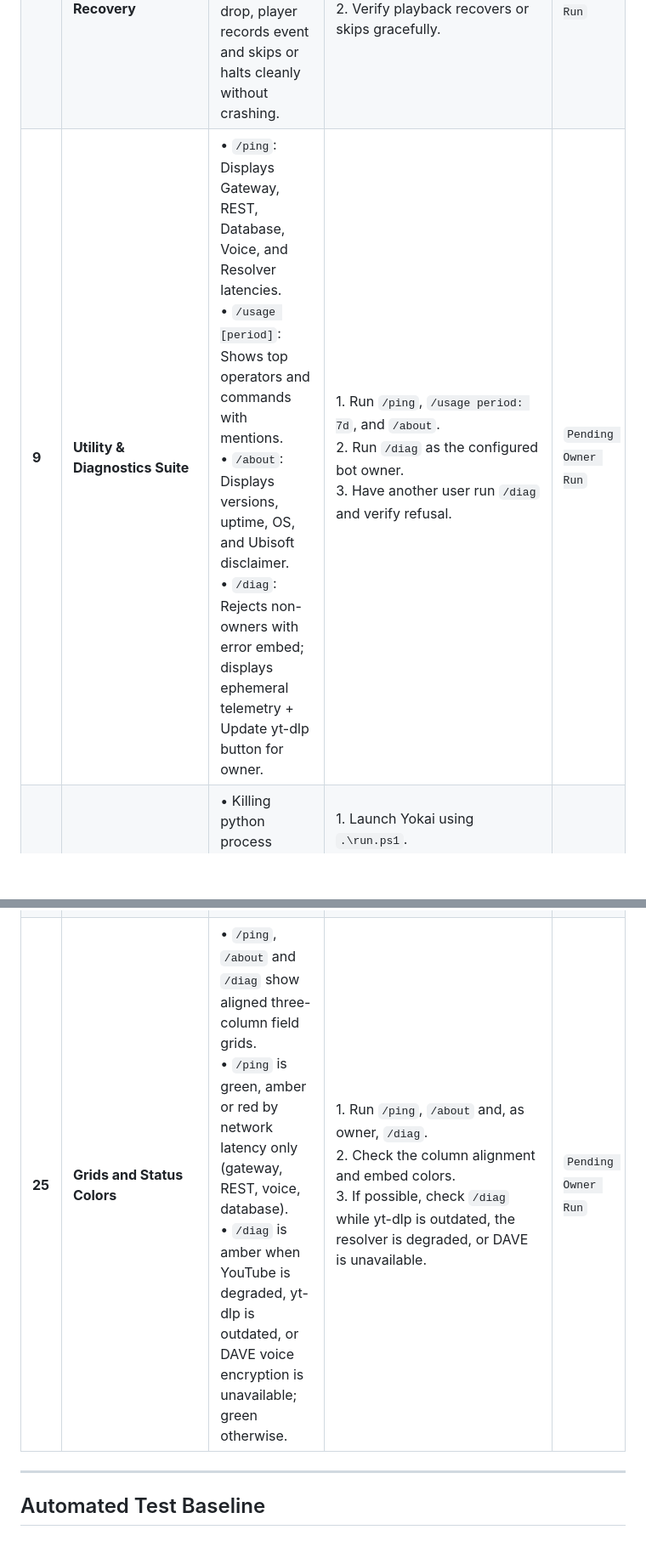
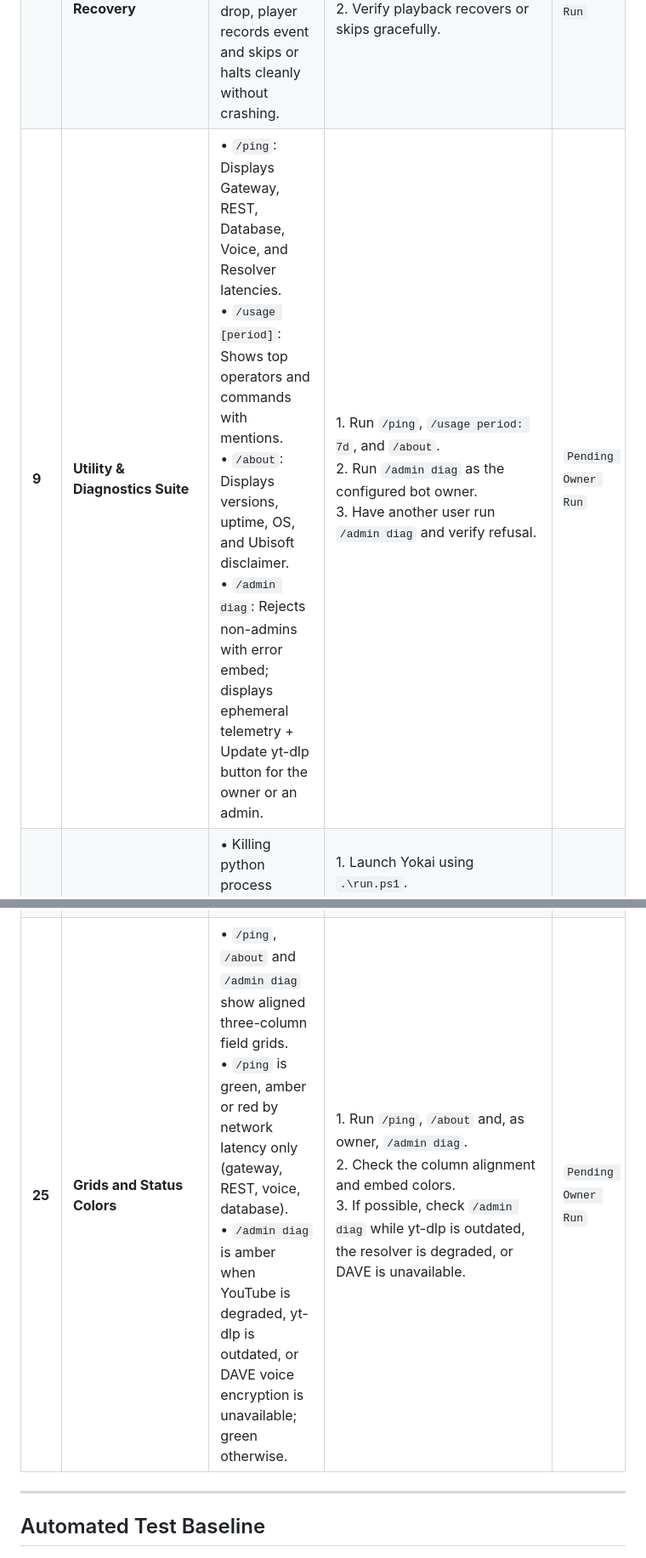
Before and after one commit to JadeGrey/yokai-mark-V, a Markdown page: QA.md, 2 parts joined by grey strips. Shown at 85% size. Drawn GitHub-style; blank space fills up the shorter version.

Commit message:
docs(admin): point the manual QA checklist at /admin diag
Co-Authored-By: Claude Sonnet 5.5 <noreply@anthropic.com>
Claude-Session: https://claude.ai/code/session_01BxUkTAJGP4uNByTtyvj8n9

```diff
--- a/QA.md
+++ b/QA.md
@@ -16,7 +16,7 @@ This document details the 25 manual verification procedures to validate Yokai Ma
 | **6** | **Empty Channel Auto-Disconnect** | • Bot detects when all human users leave the VC.<br>• Auto-disconnect timer triggers after 120s.<br>• Bot leaves VC; presence returns to `idle`. | 1. Join VC with bot playing.<br>2. Disconnect from VC, leaving bot alone.<br>3. Wait 120 seconds. Verify bot disconnects and presence becomes Idle. | `Pending Owner Run` |
 | **7** | **Voice Kick & Move Handling** | • When kicked from VC, bot cleans up player state.<br>• Stop timers, clear queue, return presence to `idle`.<br>• When moved to another channel, player tracks move. | 1. Right-click bot in VC -> Disconnect (kick).<br>2. Verify bot logs disconnect and returns presence to Idle.<br>3. Confirm next `/play` works cleanly. | `Pending Owner Run` |
 | **8** | **Network Disruption Recovery** | • If network drops briefly, FFmpeg reconnects (`-reconnect 1`).<br>• On permanent drop, player records event and skips or halts cleanly without crashing. | 1. During active playback, toggle internet connection off for 3 seconds, then back on.<br>2. Verify playback recovers or skips gracefully. | `Pending Owner Run` |
-| **9** | **Utility & Diagnostics Suite** | • `/ping`: Displays Gateway, REST, Database, Voice, and Resolver latencies.<br>• `/usage [period]`: Shows top operators and commands with mentions.<br>• `/about`: Displays versions, uptime, OS, and Ubisoft disclaimer.<br>• `/diag`: Rejects non-owners with error embed; displays ephemeral telemetry + Update yt-dlp button for owner. | 1. Run `/ping`, `/usage period: 7d`, and `/about`.<br>2. Run `/diag` as the configured bot owner.<br>3. Have another user run `/diag` and verify refusal. | `Pending Owner Run` |
+| **9** | **Utility & Diagnostics Suite** | • `/ping`: Displays Gateway, REST, Database, Voice, and Resolver latencies.<br>• `/usage [period]`: Shows top operators and commands with mentions.<br>• `/about`: Displays versions, uptime, OS, and Ubisoft disclaimer.<br>• `/admin diag`: Rejects non-admins with error embed; displays ephemeral telemetry + Update yt-dlp button for the owner or an admin. | 1. Run `/ping`, `/usage period: 7d`, and `/about`.<br>2. Run `/admin diag` as the configured bot owner.<br>3. Have another user run `/admin diag` and verify refusal. | `Pending Owner Run` |
 | **10** | **Process Supervision & Auto-Restart** | • Killing python process triggers `run.ps1` cooldown.<br>• Bot restarts after 5 seconds automatically. | 1. Launch Yokai using `.\run.ps1`.<br>2. In Task Manager or PowerShell, kill the `python.exe` process.<br>3. Verify `run.ps1` captures crash and restarts Yokai in 5 seconds. | `Pending Owner Run` |
 | **11** | **Cold `/play` Latency** | • Audio starts in about 3 s or less after `/play` with a song name.<br>• The bot shows as joined in the voice channel before (or as) the audio starts, not seconds after the reply. | 1. Join a voice channel.<br>2. Run `/play query: <song name>` for a song not played recently.<br>3. Note the time from pressing Enter until audio is heard. | `Pending Owner Run` |
 | **12** | **Gapless Track Change** | • No audible gap when the first track ends and the second begins. | 1. `/play` two tracks (short ones help).<br>2. Listen at the end of the first track.<br>3. Confirm the second starts with no audible gap. | `Pending Owner Run` |
@@ -32,7 +32,7 @@ This document details the 25 manual verification procedures to validate Yokai Ma
 | **22** | **Import Summary** | • Loaded and Queued fields are shown; the Now playing field appears only when the bot was idle when the playlist was added.<br>• A partial import shows "loaded N of M".<br>• If the queue limit cuts the import short, a "Queue limit reached" line says how many tracks fit. | 1. Run `/play query: <spotify playlist url>`.<br>2. Verify the summary embed fields and counts against `/queue`. | `Pending Owner Run` |
 | **23** | **Error Embed Shape** | • Specific title (never a generic "Error").<br>• Plain-text explanation and a separate `Try` field.<br>• The quip appears only in the footer; one emoji in the title.<br>• The unsupported-link error is ephemeral (only you see it). Errors after a search has started (for example "Nothing found") are visible to the channel, because Discord fixes a deferred reply's visibility when it is deferred. | 1. Run `/play query: <unsupported link>`.<br>2. Leave the voice channel and run `/play query: test`.<br>3. Check each error embed for the shape above. | `Pending Owner Run` |
 | **24** | **Markdown Escaping** | • A track title containing markdown or a bracketed link renders as plain text and is never a live link. | 1. Search for or play a track whose title includes `[text](url)`, `*`, or `_`.<br>2. Check the now-playing, queued and queue embeds: the text is literal and nothing extra is clickable. | `Pending Owner Run` |
-| **25** | **Grids and Status Colors** | • `/ping`, `/about` and `/diag` show aligned three-column field grids.<br>• `/ping` is green, amber or red by network latency only (gateway, REST, voice, database).<br>• `/diag` is amber when YouTube is degraded, yt-dlp is outdated, or DAVE voice encryption is unavailable; green otherwise. | 1. Run `/ping`, `/about` and, as owner, `/diag`.<br>2. Check the column alignment and embed colors.<br>3. If possible, check `/diag` while yt-dlp is outdated, the resolver is degraded, or DAVE is unavailable. | `Pending Owner Run` |
+| **25** | **Grids and Status Colors** | • `/ping`, `/about` and `/admin diag` show aligned three-column field grids.<br>• `/ping` is green, amber or red by network latency only (gateway, REST, voice, database).<br>• `/admin diag` is amber when YouTube is degraded, yt-dlp is outdated, or DAVE voice encryption is unavailable; green otherwise. | 1. Run `/ping`, `/about` and, as owner, `/admin diag`.<br>2. Check the column alignment and embed colors.<br>3. If possible, check `/admin diag` while yt-dlp is outdated, the resolver is degraded, or DAVE is unavailable. | `Pending Owner Run` |
 
 ---
 
```
